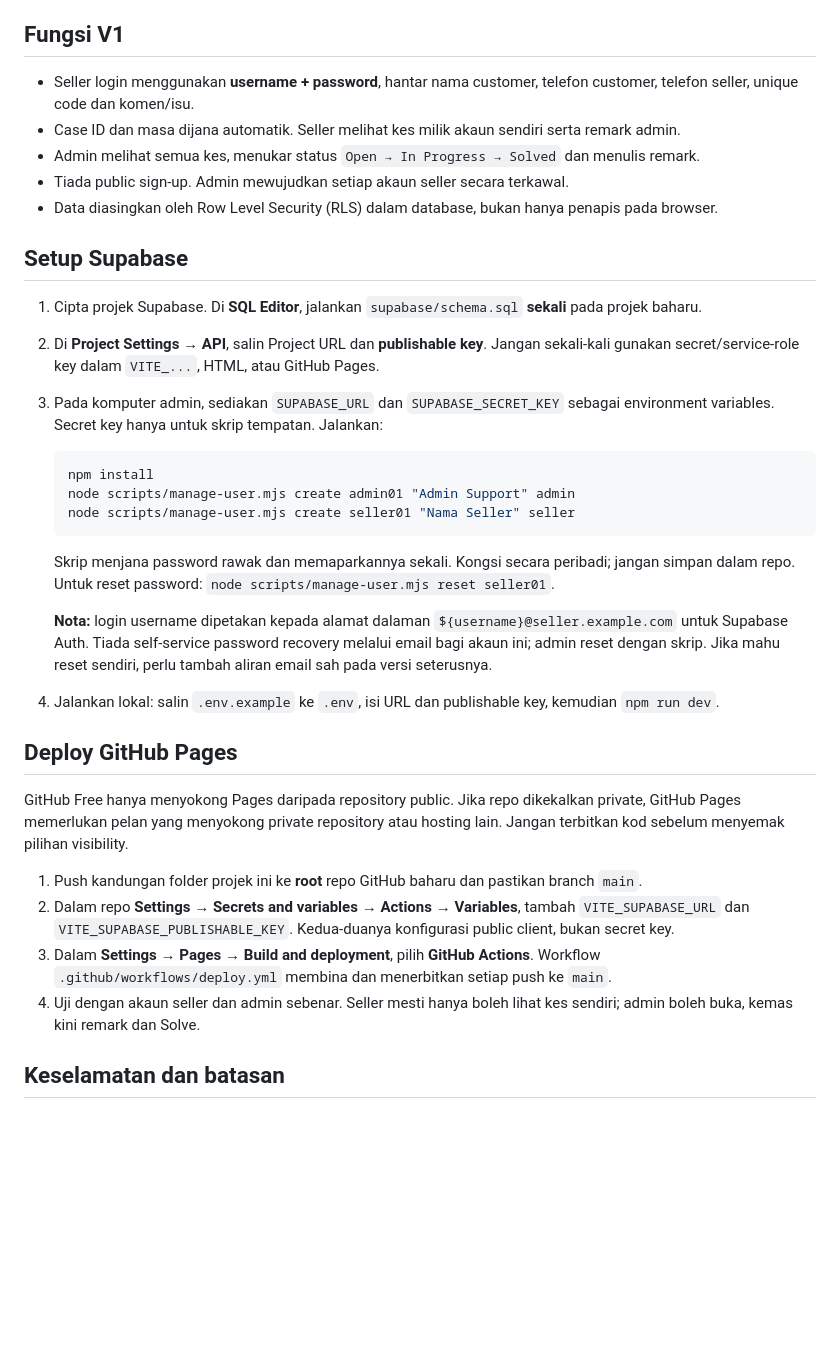
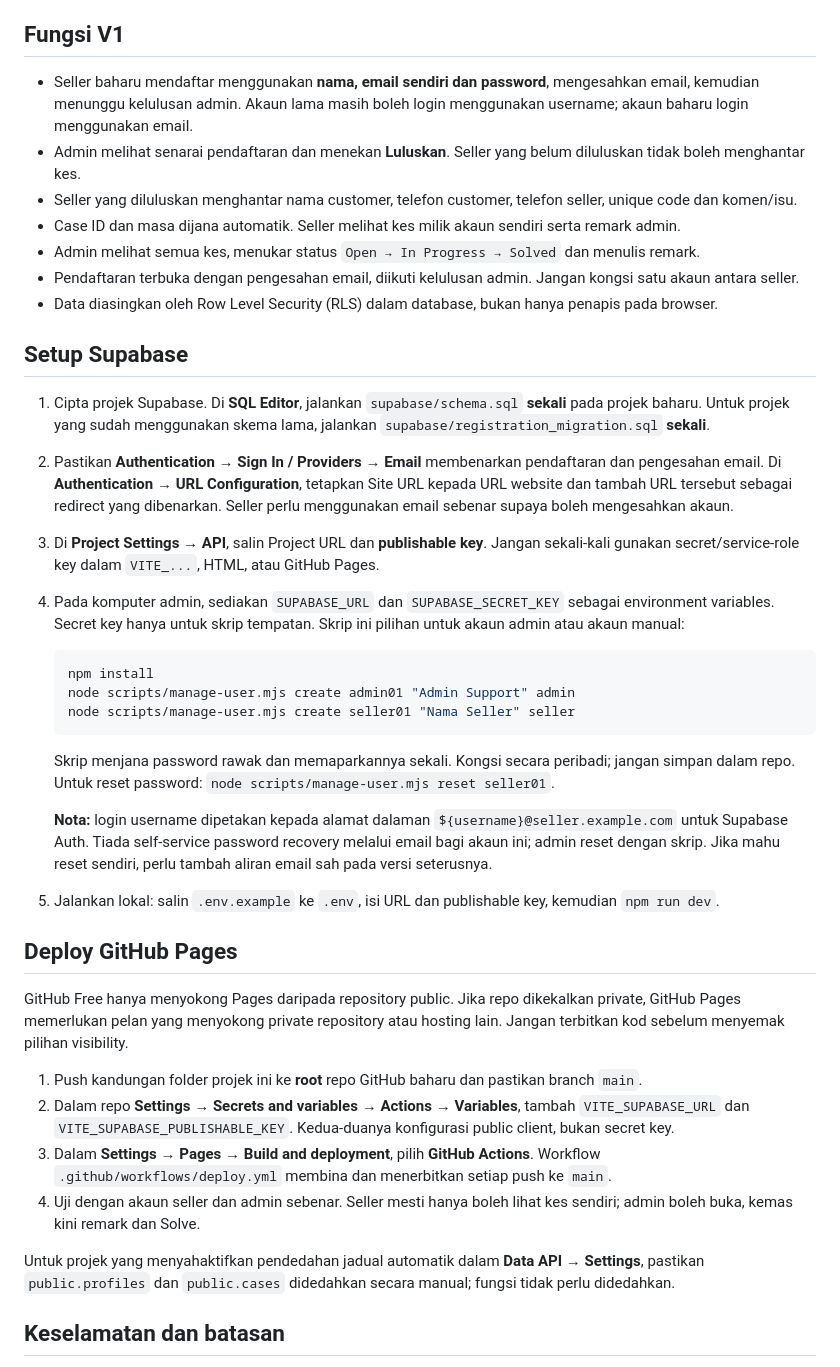
Before and after one commit to NcigMalaysia/seller-registration-support, a Markdown page: README.md, the part around the change. GitHub-like rendering; blank space fills up the shorter version.

Commit message:
Document and secure seller registration

````diff
--- a/README.md
+++ b/README.md
@@ -4,17 +4,20 @@ Sistem ringkas untuk seller melaporkan isu pendaftaran customer dan admin menyel
 
 ## Fungsi V1
 
-- Seller login menggunakan **username + password**, hantar nama customer, telefon customer, telefon seller, unique code dan komen/isu.
+- Seller baharu mendaftar menggunakan **nama, email sendiri dan password**, mengesahkan email, kemudian menunggu kelulusan admin. Akaun lama masih boleh login menggunakan username; akaun baharu login menggunakan email.
+- Admin melihat senarai pendaftaran dan menekan **Luluskan**. Seller yang belum diluluskan tidak boleh menghantar kes.
+- Seller yang diluluskan menghantar nama customer, telefon customer, telefon seller, unique code dan komen/isu.
 - Case ID dan masa dijana automatik. Seller melihat kes milik akaun sendiri serta remark admin.
 - Admin melihat semua kes, menukar status `Open → In Progress → Solved` dan menulis remark.
-- Tiada public sign-up. Admin mewujudkan setiap akaun seller secara terkawal.
+- Pendaftaran terbuka dengan pengesahan email, diikuti kelulusan admin. Jangan kongsi satu akaun antara seller.
 - Data diasingkan oleh Row Level Security (RLS) dalam database, bukan hanya penapis pada browser.
 
 ## Setup Supabase
 
-1. Cipta projek Supabase. Di **SQL Editor**, jalankan `supabase/schema.sql` **sekali** pada projek baharu.
-2. Di **Project Settings → API**, salin Project URL dan **publishable key**. Jangan sekali-kali gunakan secret/service-role key dalam `VITE_...`, HTML, atau GitHub Pages.
-3. Pada komputer admin, sediakan `SUPABASE_URL` dan `SUPABASE_SECRET_KEY` sebagai environment variables. Secret key hanya untuk skrip tempatan. Jalankan:
+1. Cipta projek Supabase. Di **SQL Editor**, jalankan `supabase/schema.sql` **sekali** pada projek baharu. Untuk projek yang sudah menggunakan skema lama, jalankan `supabase/registration_migration.sql` **sekali**.
+2. Pastikan **Authentication → Sign In / Providers → Email** membenarkan pendaftaran dan pengesahan email. Di **Authentication → URL Configuration**, tetapkan Site URL kepada URL website dan tambah URL tersebut sebagai redirect yang dibenarkan. Seller perlu menggunakan email sebenar supaya boleh mengesahkan akaun.
+3. Di **Project Settings → API**, salin Project URL dan **publishable key**. Jangan sekali-kali gunakan secret/service-role key dalam `VITE_...`, HTML, atau GitHub Pages.
+4. Pada komputer admin, sediakan `SUPABASE_URL` dan `SUPABASE_SECRET_KEY` sebagai environment variables. Secret key hanya untuk skrip tempatan. Skrip ini pilihan untuk akaun admin atau akaun manual:
 
    ```bash
    npm install
@@ -26,7 +29,7 @@ Sistem ringkas untuk seller melaporkan isu pendaftaran customer dan admin menyel
 
    **Nota:** login username dipetakan kepada alamat dalaman `${username}@seller.example.com` untuk Supabase Auth. Tiada self-service password recovery melalui email bagi akaun ini; admin reset dengan skrip. Jika mahu reset sendiri, perlu tambah aliran email sah pada versi seterusnya.
 
-4. Jalankan lokal: salin `.env.example` ke `.env`, isi URL dan publishable key, kemudian `npm run dev`.
+5. Jalankan lokal: salin `.env.example` ke `.env`, isi URL dan publishable key, kemudian `npm run dev`.
 
 ## Deploy GitHub Pages
 
@@ -37,6 +40,8 @@ GitHub Free hanya menyokong Pages daripada repository public. Jika repo dikekalk
 3. Dalam **Settings → Pages → Build and deployment**, pilih **GitHub Actions**. Workflow `.github/workflows/deploy.yml` membina dan menerbitkan setiap push ke `main`.
 4. Uji dengan akaun seller dan admin sebenar. Seller mesti hanya boleh lihat kes sendiri; admin boleh buka, kemas kini remark dan Solve.
 
+Untuk projek yang menyahaktifkan pendedahan jadual automatik dalam **Data API → Settings**, pastikan `public.profiles` dan `public.cases` didedahkan secara manual; fungsi tidak perlu didedahkan.
+
 ## Keselamatan dan batasan
 
 - Nama dan telefon customer ialah data peribadi. Berikan akses hanya kepada seller/admin yang perlu; tetapkan polisi penyimpanan/pemadaman mengikut operasi anda. V1 belum ada padam rekod, lampiran, notifikasi, atau sejarah perubahan remark.
````
